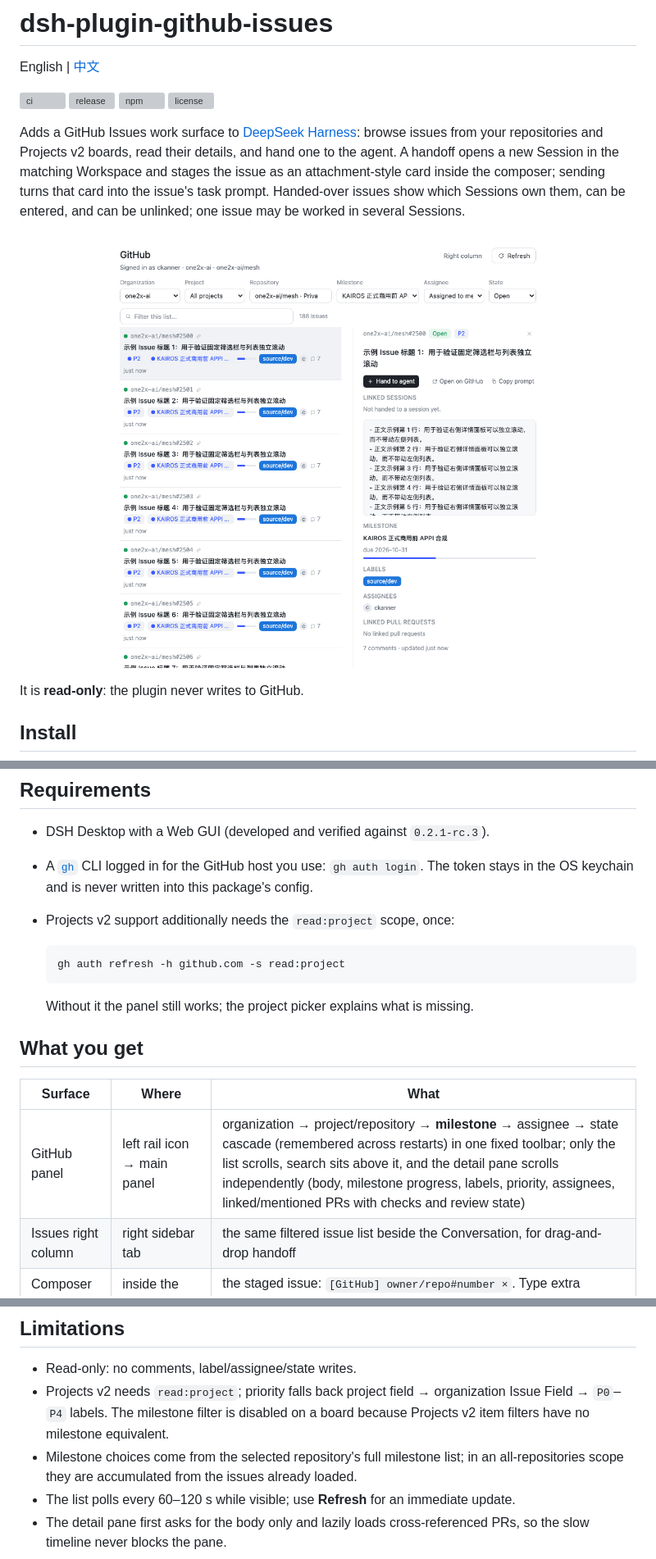
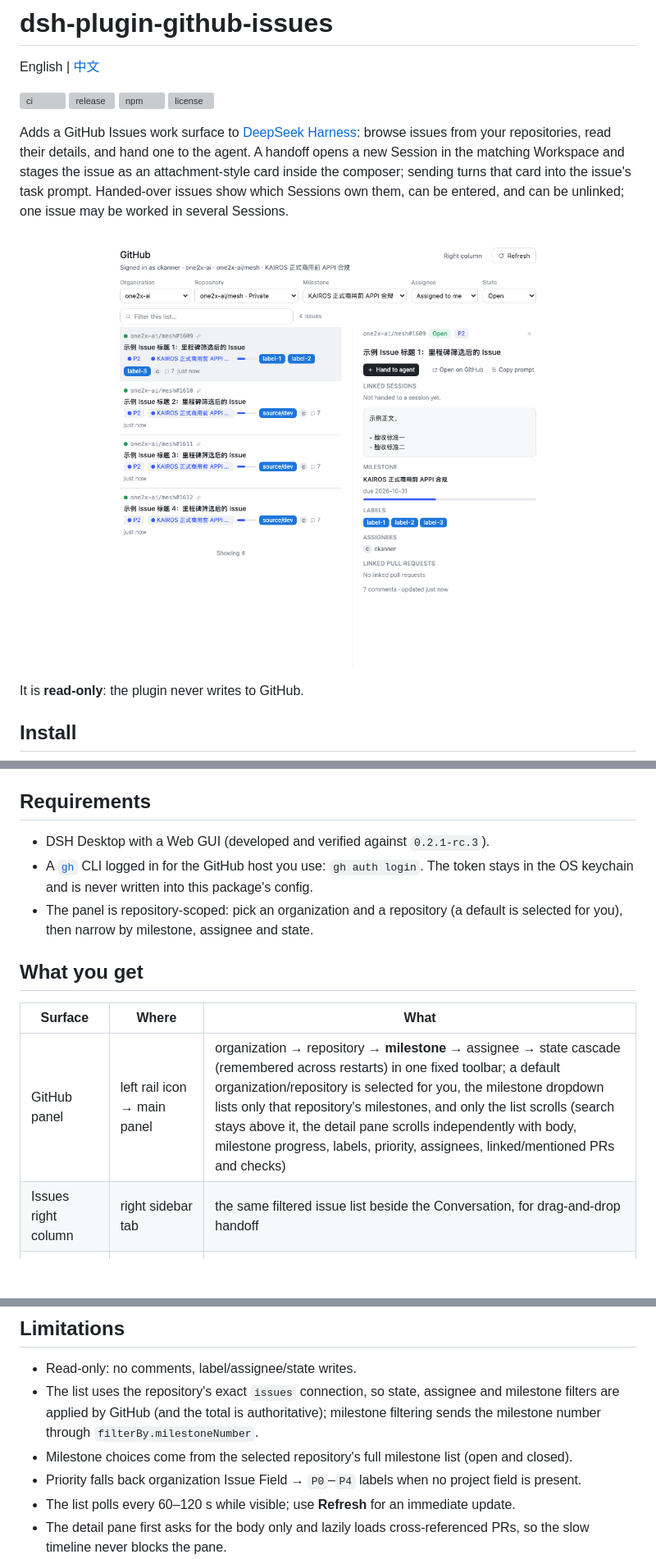
Before and after one commit to ckanner/dsh-plugin-github-issues, a Markdown page: README.md, 3 parts joined by grey strips. Shown at 82% size. Drawn GitHub-style; pictures changed too: assets/panel.png; blank space fills up the shorter version; grey boxes are pictures that could not be loaded.

````diff
--- a/README.md
+++ b/README.md
@@ -8,7 +8,7 @@ English | [中文](docs/README.zh.md)
 [![license](https://img.shields.io/npm/l/dsh-plugin-github-issues.svg)](LICENSE)
 
 Adds a GitHub Issues work surface to [DeepSeek Harness](https://github.com/deepseek-ai/deepseek-harness):
-browse issues from your repositories and Projects v2 boards, read their details, and hand one to the
+browse issues from your repositories, read their details, and hand one to the
 agent. A handoff opens a new Session in the matching Workspace and stages the issue as an
 attachment-style card inside the composer; sending turns that card into the issue's task prompt.
 Handed-over issues show which Sessions own them, can be entered, and can be unlinked; one issue may be
@@ -54,19 +54,14 @@ tarball (`dsh-plugin-github-issues.tgz`), installable by path.
 - DSH Desktop with a Web GUI (developed and verified against `0.2.1-rc.3`).
 - A [`gh`](https://cli.github.com/) CLI logged in for the GitHub host you use:
   `gh auth login`. The token stays in the OS keychain and is never written into this package's config.
-- Projects v2 support additionally needs the `read:project` scope, once:
-
-  ```sh
-  gh auth refresh -h github.com -s read:project
-  ```
-
-  Without it the panel still works; the project picker explains what is missing.
+- The panel is repository-scoped: pick an organization and a repository (a default is selected for
+  you), then narrow by milestone, assignee and state.
 
 ## What you get
 
 | Surface | Where | What |
 |---|---|---|
-| GitHub panel | left rail icon → main panel | organization → project/repository → **milestone** → assignee → state cascade (remembered across restarts) in one fixed toolbar; only the list scrolls, search sits above it, and the detail pane scrolls independently (body, milestone progress, labels, priority, assignees, linked/mentioned PRs with checks and review state) |
+| GitHub panel | left rail icon → main panel | organization → repository → **milestone** → assignee → state cascade (remembered across restarts) in one fixed toolbar; a default organization/repository is selected for you, the milestone dropdown lists only that repository's milestones, and only the list scrolls (search stays above it, the detail pane scrolls independently with body, milestone progress, labels, priority, assignees, linked/mentioned PRs and checks) |
 | Issues right column | right sidebar tab | the same filtered issue list beside the Conversation, for drag-and-drop handoff |
 | Composer card | inside the input box | the staged issue: `[GitHub] owner/repo#number ×`. Type extra instructions or nothing; send converts the card into the issue prompt |
 | Linked chip | composer dock under the input | the Session's linked issue: state dot (green open / red closed) + `owner/repo#number`; click for a detail popover, remove to unlink |
@@ -117,11 +112,11 @@ Settings → GitHub → Prompt template. Variables: `{{repo}}`, `{{number}}`, `{
 ## Limitations
 
 - Read-only: no comments, label/assignee/state writes.
-- Projects v2 needs `read:project`; priority falls back project field → organization Issue Field →
-  `P0`–`P4` labels. The milestone filter is disabled on a board because Projects v2 item filters have
-  no milestone equivalent.
-- Milestone choices come from the selected repository's full milestone list; in an all-repositories
-  scope they are accumulated from the issues already loaded.
+- The list uses the repository's exact `issues` connection, so state, assignee and milestone filters
+  are applied by GitHub (and the total is authoritative); milestone filtering sends the milestone
+  number through `filterBy.milestoneNumber`.
+- Milestone choices come from the selected repository's full milestone list (open and closed).
+- Priority falls back organization Issue Field → `P0`–`P4` labels when no project field is present.
 - The list polls every 60–120 s while visible; use **Refresh** for an immediate update.
 - The detail pane first asks for the body only and lazily loads cross-referenced PRs, so the slow
   timeline never blocks the pane.
````
Also changed, not shown: other parts of README.md (+3 -3 lines), CHANGELOG.md (+20 -0 lines), docs/README.zh.md (+9 -14 lines), 13 other files.
